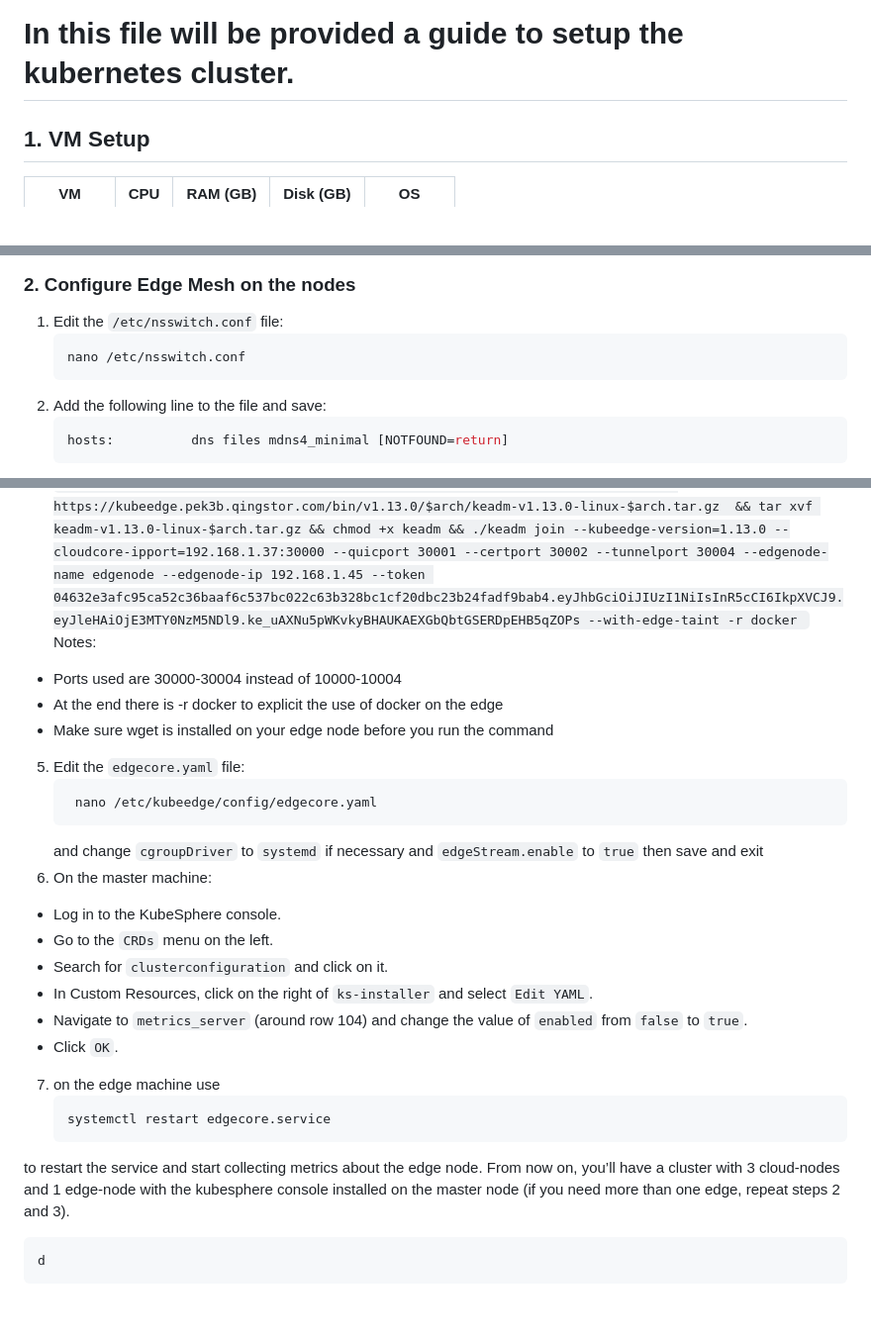
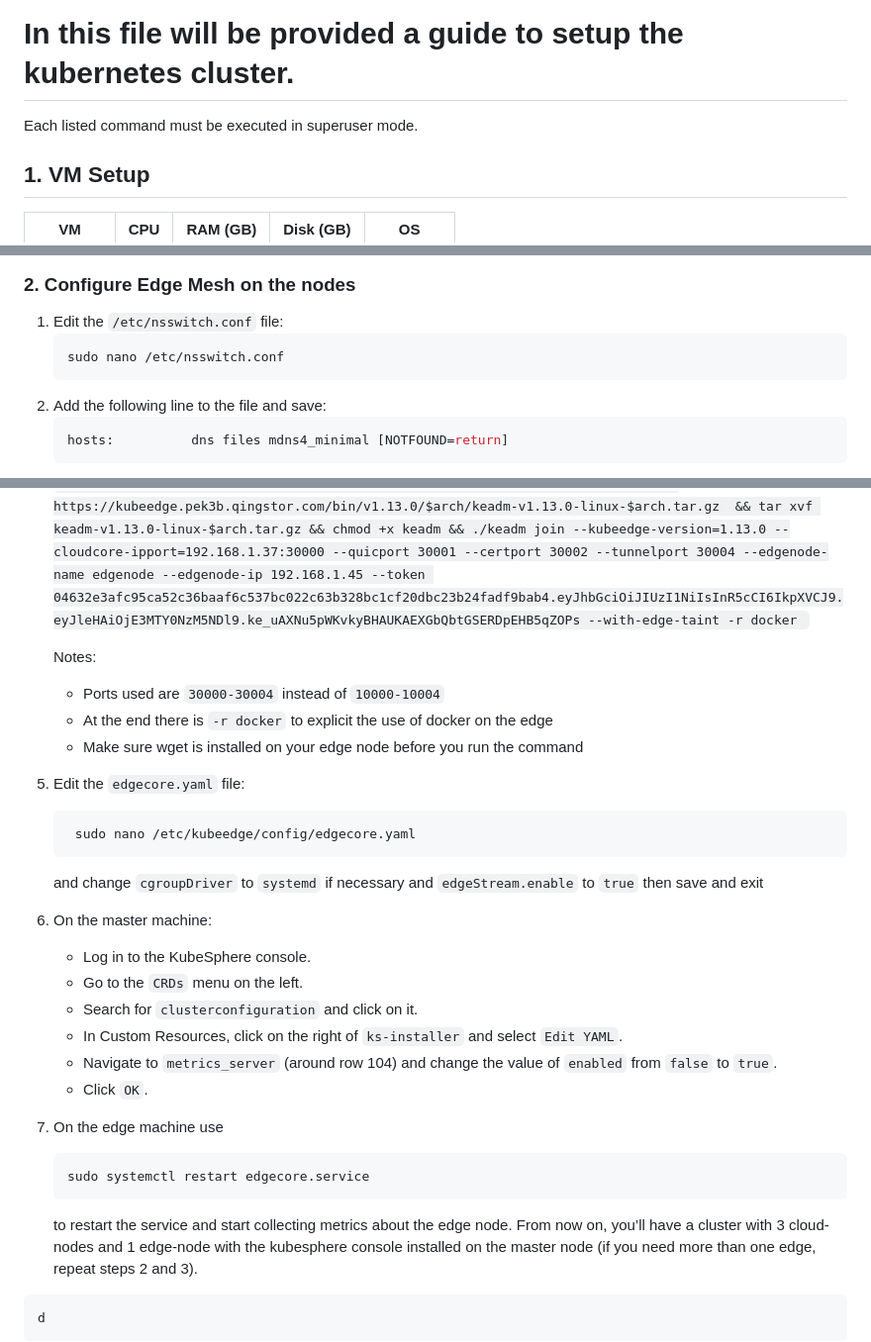
Before and after one commit to IorioD/MTD-manager-console, a Markdown page: How_to_kubernetes.md, 3 parts joined by grey strips. Shown at 99% size. GitHub-like rendering; blank space fills up the shorter version.

````diff
--- a/How_to_kubernetes.md
+++ b/How_to_kubernetes.md
@@ -1,4 +1,6 @@
 # In this file will be provided a guide to setup the kubernetes cluster.
+
+Each listed command must be executed in superuser mode.
 
 ## 1. VM Setup
 
@@ -69,7 +71,7 @@ kubectl logs -n kubesphere-system $(kubectl get pod -n kubesphere-system -l 'app
 ### 2. Configure Edge Mesh on the nodes
 1. Edit the `/etc/nsswitch.conf` file:
     ```sh
-    nano /etc/nsswitch.conf
+    sudo nano /etc/nsswitch.conf
     ```
 2. Add the following line to the file and save:
     ```sh
@@ -94,27 +96,28 @@ e.g.
         ```sh
         arch=$(uname -m); if [[ $arch != x86_64 ]]; then arch='arm64'; fi;  curl -LO https://kubeedge.pek3b.qingstor.com/bin/v1.13.0/$arch/keadm-v1.13.0-linux-$arch.tar.gz  && tar xvf keadm-v1.13.0-linux-$arch.tar.gz && chmod +x keadm && ./keadm join --kubeedge-version=1.13.0 --cloudcore-ipport=192.168.1.37:30000 --quicport 30001 --certport 30002 --tunnelport 30004 --edgenode-name edgenode --edgenode-ip 192.168.1.45 --token 04632e3afc95ca52c36baaf6c537bc022c63b328bc1cf20dbc23b24fadf9bab4.eyJhbGciOiJIUzI1NiIsInR5cCI6IkpXVCJ9.eyJleHAiOjE3MTY0NzM5NDl9.ke_uAXNu5pWKvkyBHAUKAEXGbQbtGSERDpEHB5qZOPs --with-edge-taint -r docker
         ```
-Notes:
-- Ports used are 30000-30004 instead of 10000-10004
-- At the end there is -r docker to explicit the use of docker on the edge
-- Make sure wget is installed on your edge node before you run the command
+
+    Notes:
+    - Ports used are `30000-30004` instead of `10000-10004`
+    - At the end there is `-r docker` to explicit the use of docker on the edge
+    - Make sure wget is installed on your edge node before you run the command
 5. Edit the `edgecore.yaml` file:
    ```sh
-    nano /etc/kubeedge/config/edgecore.yaml
+    sudo nano /etc/kubeedge/config/edgecore.yaml
     ```
    and change `cgroupDriver` to `systemd` if necessary and  `edgeStream.enable` to `true` then save and exit
 6. On the master machine:
-- Log in to the KubeSphere console.
-- Go to the `CRDs` menu on the left.
-- Search for `clusterconfiguration` and click on it.
-- In Custom Resources, click on the right of `ks-installer` and select `Edit YAML`.
-- Navigate to `metrics_server` (around row 104) and change the value of `enabled` from `false` to `true`.
-- Click `OK`.
-7. on the edge machine use
+    - Log in to the KubeSphere console.
+    - Go to the `CRDs` menu on the left.
+    - Search for `clusterconfiguration` and click on it.
+    - In Custom Resources, click on the right of `ks-installer` and select `Edit YAML`.
+    - Navigate to `metrics_server` (around row 104) and change the value of `enabled` from `false` to `true`.
+    - Click `OK`.
+7. On the edge machine use
     ```sh
-    systemctl restart edgecore.service
+    sudo systemctl restart edgecore.service
     ```
-  to restart the service and start collecting metrics about the edge node.
+    to restart the service and start collecting metrics about the edge node.
 From now on, you’ll have a cluster with 3 cloud-nodes and 1 edge-node with the kubesphere console installed on the master node (if you need more than one edge, repeat steps 2 and 3).
 
 
````
